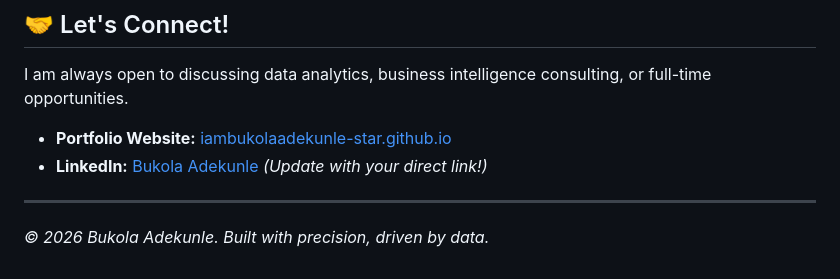
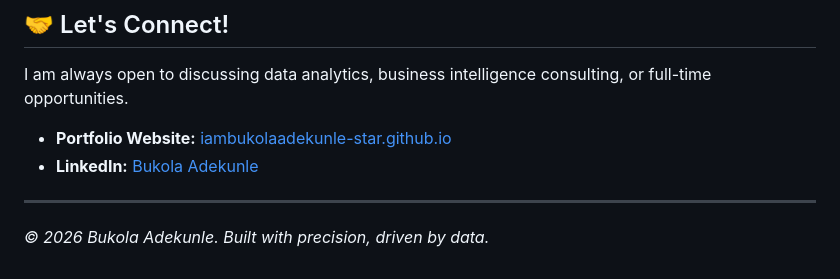
Before and after one commit to iambukolaadekunle-star/BukolaAdekunlePortfolio-Website, a Markdown page: README.md, the part around the change. Rendered like a GitHub page.

```diff
--- a/README.md
+++ b/README.md
@@ -64,7 +64,7 @@ You only need a modern web browser installed on your computer.
 I am always open to discussing data analytics, business intelligence consulting, or full-time opportunities.
 
 * **Portfolio Website:** [iambukolaadekunle-star.github.io](https://iambukolaadekunle-star.github.io/BukolaAdekunlePortfolio-Website/)
-* **LinkedIn:** [Bukola Adekunle](https://www.linkedin.com/) *(Update with your direct link!)*
+* **LinkedIn:** [Bukola Adekunle](https://www.linkedin.com/in/bukolaadekunle/)
 
 ---
 *© 2026 Bukola Adekunle. Built with precision, driven by data.*
```
